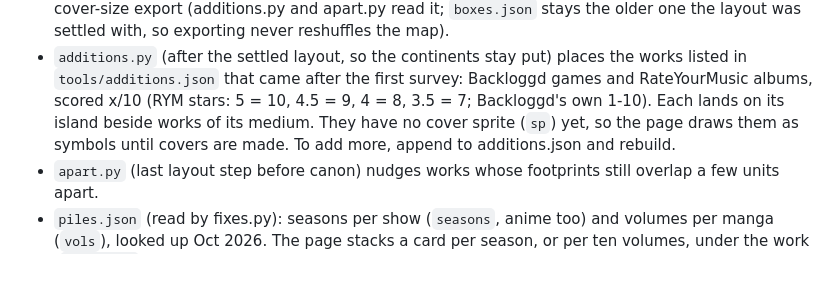
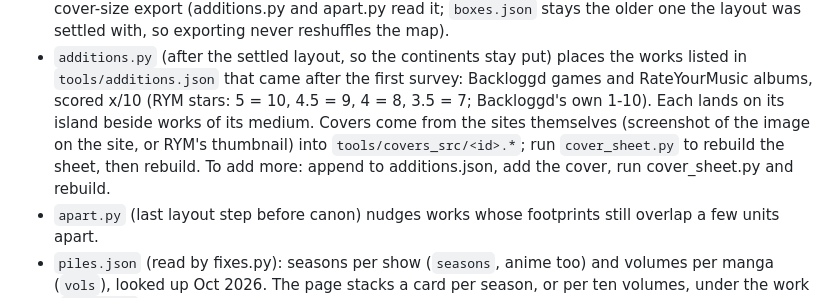
Before and after one commit to PeyonManuel/media-atlas, a Markdown page: CLAUDE.md, the part around the change. Drawn GitHub-style; blank space fills up the shorter version.

Commit message:
CLAUDE.md: additions now have covers
Co-Authored-By: Claude Sonnet 5.5 <noreply@anthropic.com>
Claude-Session: https://claude.ai/code/session_01YF64qMWm4HJvjGJpWh1Bt2

```diff
--- a/CLAUDE.md
+++ b/CLAUDE.md
@@ -48,8 +48,9 @@ pushing is publishing. A copy is also published as a claude.ai artifact.
 - `cover_sheet.py` builds `tiles/t32.webp` from `tools/covers_src/<id>.*` (covers taken from the sites themselves) and writes each addition's `sp` cell into additions.json. `boxes_apart.json` is the latest cover-size export (additions.py and apart.py read it; `boxes.json` stays the older one the layout was settled with, so exporting never reshuffles the map).
 - `additions.py` (after the settled layout, so the continents stay put) places the works listed in `tools/additions.json`
   that came after the first survey: Backloggd games and RateYourMusic albums, scored x/10 (RYM stars: 5 = 10, 4.5 = 9,
-  4 = 8, 3.5 = 7; Backloggd's own 1-10). Each lands on its island beside works of its medium. They have no cover sprite
-  (`sp`) yet, so the page draws them as symbols until covers are made. To add more, append to additions.json and rebuild.
+  4 = 8, 3.5 = 7; Backloggd's own 1-10). Each lands on its island beside works of its medium. Covers come from the sites
+  themselves (screenshot of the image on the site, or RYM's thumbnail) into `tools/covers_src/<id>.*`; run `cover_sheet.py`
+  to rebuild the sheet, then rebuild. To add more: append to additions.json, add the cover, run cover_sheet.py and rebuild.
 - `apart.py` (last layout step before canon) nudges works whose footprints still overlap a few units apart.
 - `piles.json` (read by fixes.py): seasons per show (`seasons`, anime too) and volumes per manga (`vols`), looked up Oct 2026. The page stacks a card per season, or per ten volumes, under the work (`pileCount`); footprints include the pile, so re-export boxes after changing it. Film and album lengths were dropped on purpose (Manuel: they're all alike).
 - Map tiles (`MT`, `mtDraw`, `paintStatic` in the page): everything that holds still (sea, land, hills, plateaus,
```
